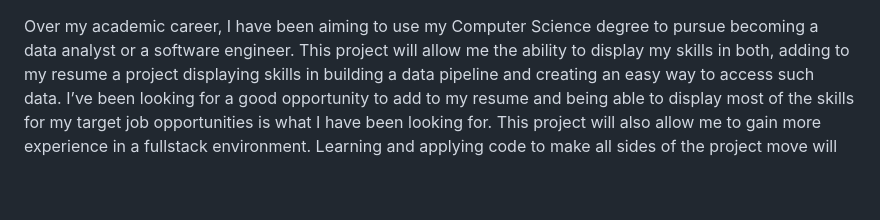
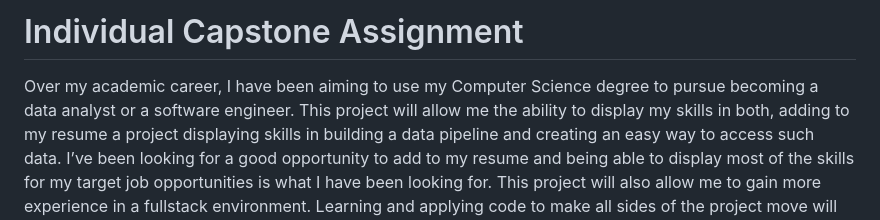
Before and after one commit to EB-JD-SH-KW/StatVision, a Markdown page: Homework Essays/Capstone_Dickens.md, the part around the change. Drawn GitHub-style; blank space fills up the shorter version.

```diff
--- a/Homework Essays/Individual-Capstone-JoshuaDickens.md
+++ b/Homework Essays/Capstone_Dickens.md
@@ -1,3 +1,5 @@
+# Individual Capstone Assignment
+
 Over my academic career, I have been aiming to use my Computer Science degree to
 pursue becoming a data analyst or a software engineer. This project will allow me the ability to
 display my skills in both, adding to my resume a project displaying skills in building a data
```
